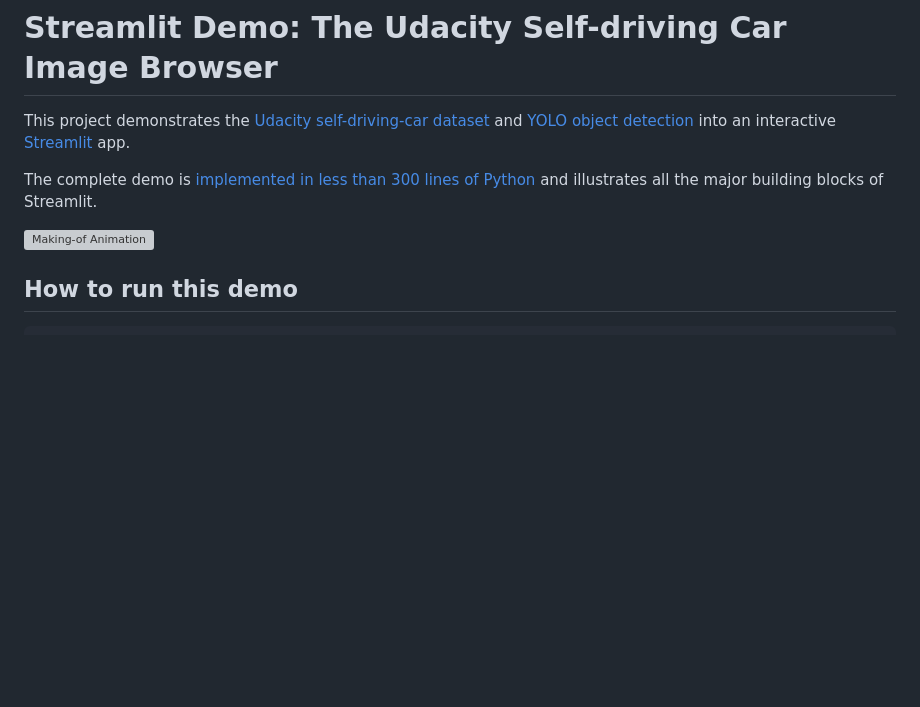
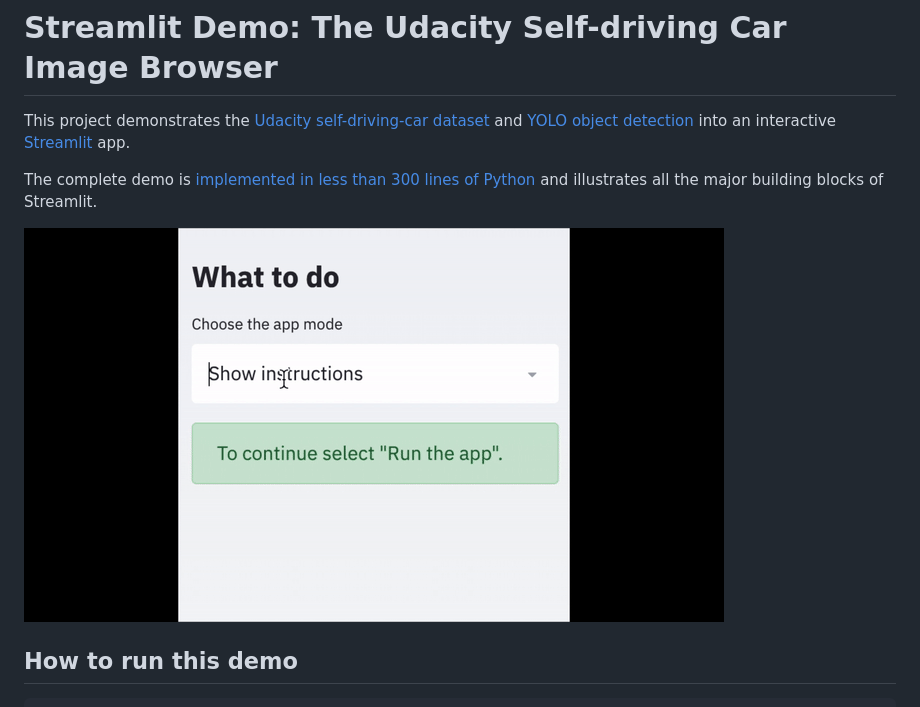
Before and after one commit to streamlit/demo-self-driving, a Markdown page: README.md, the part around the change. Rendered like a GitHub page; pictures changed too: udacity_demo_next_steps.gif (added); blank space fills up the shorter version; grey boxes are pictures that could not be loaded.

Commit message:
New gif

````diff
--- a/README.md
+++ b/README.md
@@ -4,7 +4,7 @@ This project demonstrates the [Udacity self-driving-car dataset](https://github.
 
 The complete demo is [implemented in less than 300 lines of Python](https://github.com/streamlit/demo-self-driving/blob/master/app.py) and illustrates all the major building blocks of Streamlit.
 
-![Making-of Animation](https://raw.githubusercontent.com/streamlit/demo-self-driving/master/udacity_demo_making_of.gif "Making-of Animation")
+![Where to go from here](https://raw.githubusercontent.com/streamlit/demo-self-driving/master/udacity_demo_next_steps.gif "Making-of Animation")
 
 ## How to run this demo
 ```
````
